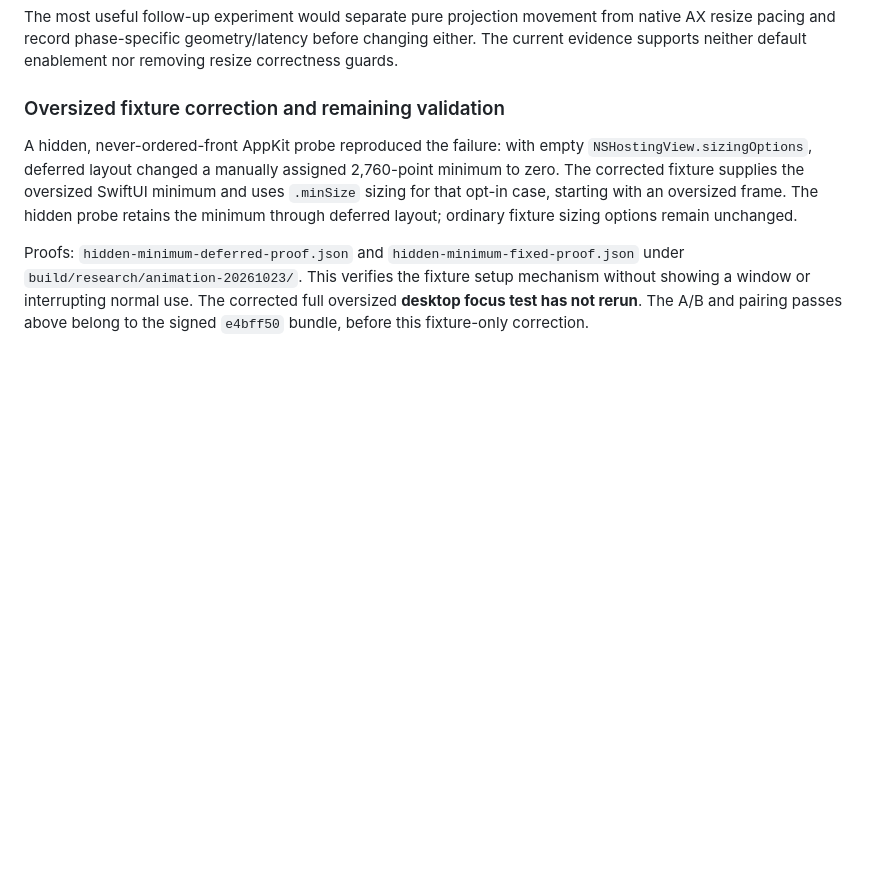
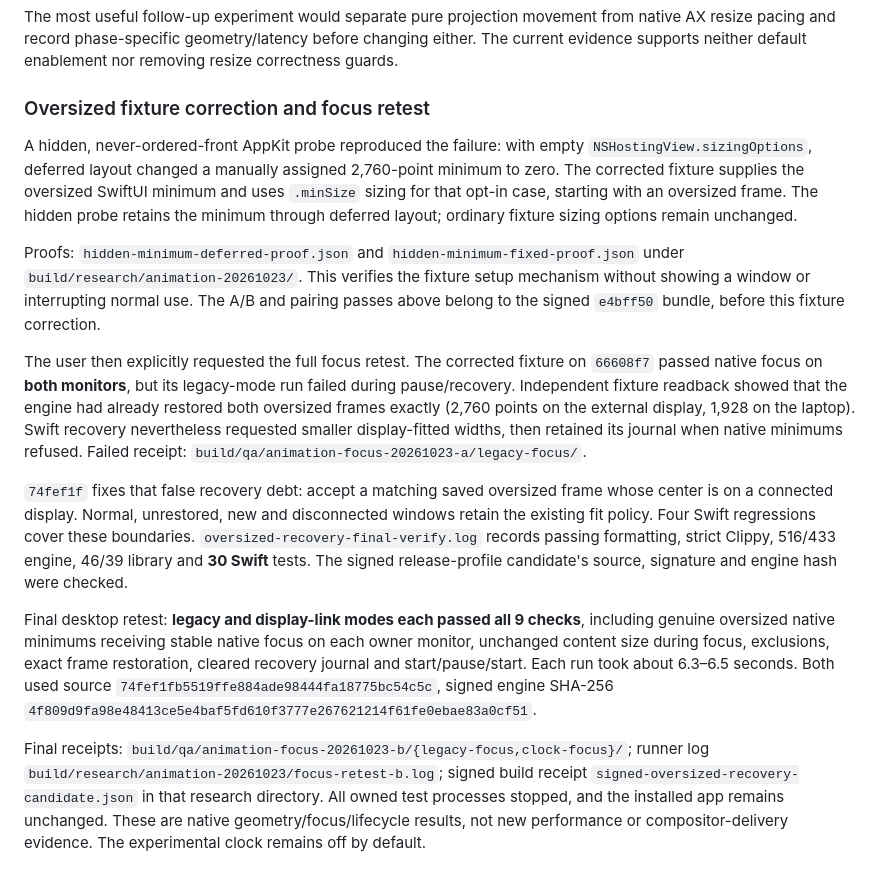
Before and after one commit to BlockchainHB/Ribbon, a Markdown page: docs/display-animation-experiment.md, the part around the change. GitHub-like rendering; blank space fills up the shorter version.

Commit message:
docs(qa): record passing oversized focus and recovery retests
Problem:
The corrected fixture needed native focus and lifecycle evidence, and its first
retest exposed false recovery debt despite already restored original frames.

Approach:
Record the signed 74fef1f legacy/display-link runs, source/hash provenance, narrow
recovery correction, source checks and preserved failed receipts.

Impact:
Both modes pass all nine native checks on both monitors, including exact restore
and start/pause/start. The installed app remains unchanged and the experimental
clock stays disabled by default.

Commit by BlockchainHB

```diff
--- a/docs/display-animation-experiment.md
+++ b/docs/display-animation-experiment.md
@@ -211,7 +211,7 @@ from native AX resize pacing and record phase-specific geometry/latency before
 changing either. The current evidence supports neither default enablement nor
 removing resize correctness guards.
 
-### Oversized fixture correction and remaining validation
+### Oversized fixture correction and focus retest
 
 A hidden, never-ordered-front AppKit probe reproduced the failure: with empty
 `NSHostingView.sizingOptions`, deferred layout changed a manually assigned
@@ -222,6 +222,35 @@ ordinary fixture sizing options remain unchanged.
 
 Proofs: `hidden-minimum-deferred-proof.json` and `hidden-minimum-fixed-proof.json`
 under `build/research/animation-20261023/`. This verifies the fixture setup
-mechanism without showing a window or interrupting normal use. The corrected
-full oversized **desktop focus test has not rerun**. The A/B and pairing passes
-above belong to the signed `e4bff50` bundle, before this fixture-only correction.
+mechanism without showing a window or interrupting normal use. The A/B and pairing
+passes above belong to the signed `e4bff50` bundle, before this fixture correction.
+
+The user then explicitly requested the full focus retest. The corrected fixture
+on `66608f7` passed native focus on **both monitors**, but its legacy-mode run
+failed during pause/recovery. Independent fixture readback showed that the engine
+had already restored both oversized frames exactly (2,760 points on the external
+display, 1,928 on the laptop). Swift recovery nevertheless requested smaller
+display-fitted widths, then retained its journal when native minimums refused.
+Failed receipt: `build/qa/animation-focus-20261023-a/legacy-focus/`.
+
+`74fef1f` fixes that false recovery debt: accept a matching saved oversized frame
+whose center is on a connected display. Normal, unrestored, new and disconnected
+windows retain the existing fit policy. Four Swift regressions cover these
+boundaries. `oversized-recovery-final-verify.log` records passing formatting,
+strict Clippy, 516/433 engine, 46/39 library and **30 Swift** tests. The signed
+release-profile candidate's source, signature and engine hash were checked.
+
+Final desktop retest: **legacy and display-link modes each passed all 9 checks**,
+including genuine oversized native minimums receiving stable native focus on
+each owner monitor, unchanged content size during focus, exclusions, exact frame
+restoration, cleared recovery journal and start/pause/start. Each run took about
+6.3–6.5 seconds. Both used source
+`74fef1fb5519ffe884ade98444fa18775bc54c5c`, signed engine SHA-256
+`4f809d9fa98e48413ce5e4baf5fd610f3777e267621214f61fe0ebae83a0cf51`.
+
+Final receipts: `build/qa/animation-focus-20261023-b/{legacy-focus,clock-focus}/`;
+runner log `build/research/animation-20261023/focus-retest-b.log`; signed build
+receipt `signed-oversized-recovery-candidate.json` in that research directory.
+All owned test processes stopped, and the installed app remains unchanged.
+These are native geometry/focus/lifecycle results, not new performance or
+compositor-delivery evidence. The experimental clock remains off by default.
```
Also changed, not shown: HANDOFF.md (+7 -3 lines).
